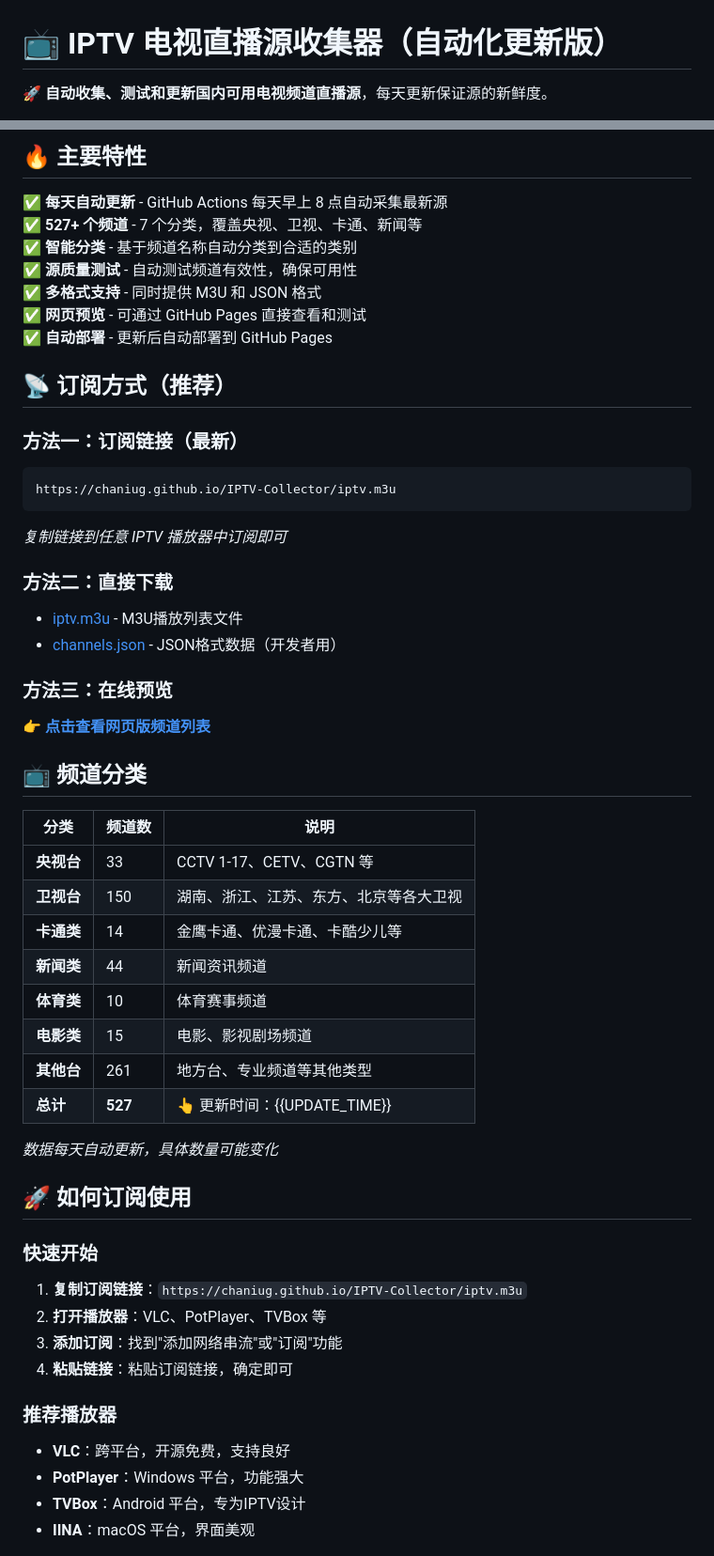
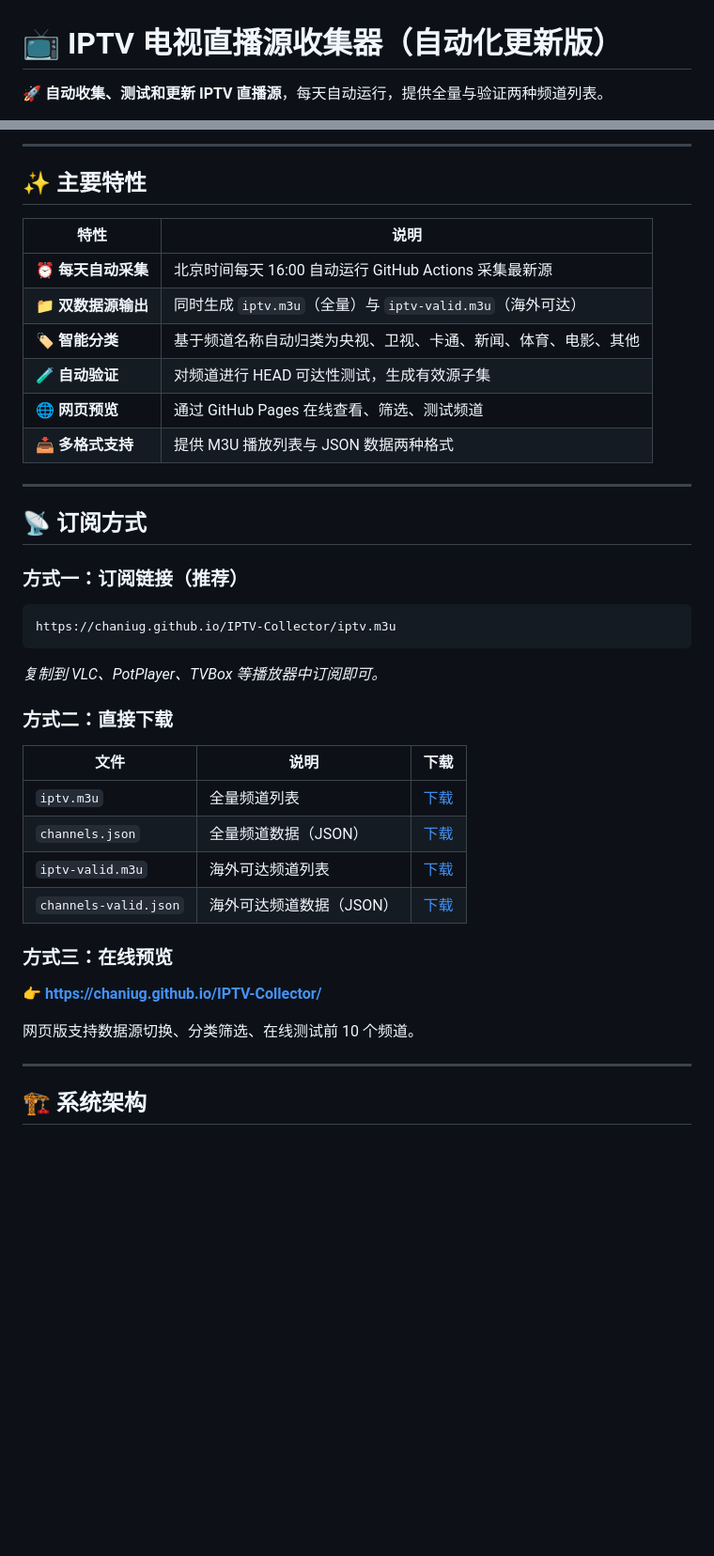
Before and after one commit to Chaniug/IPTV-Collector, a Markdown page: README.md, 2 parts joined by grey strips. Shown at 94% size. GitHub-like rendering; blank space fills up the shorter version.

````diff
--- a/README.md
+++ b/README.md
@@ -1,4 +1,4 @@
 # 📺 IPTV 电视直播源收集器（自动化更新版）
 
-🚀 **自动收集、测试和更新国内可用电视频道直播源**，每天更新保证源的新鲜度。
+🚀 **自动收集、测试和更新 IPTV 直播源**，每天自动运行，提供全量与验证两种频道列表。
 
@@ -8,55 +9,45 @@
 
-## 🔥 主要特性
+---
 
-✅ **每天自动更新** - GitHub Actions 每天早上 8 点自动采集最新源
-✅ **527+ 个频道** - 7 个分类，覆盖央视、卫视、卡通、新闻等
-✅ **智能分类** - 基于频道名称自动分类到合适的类别
-✅ **源质量测试** - 自动测试频道有效性，确保可用性
-✅ **多格式支持** - 同时提供 M3U 和 JSON 格式
-✅ **网页预览** - 可通过 GitHub Pages 直接查看和测试
-✅ **自动部署** - 更新后自动部署到 GitHub Pages
+## ✨ 主要特性
 
-## 📡 订阅方式（推荐）
+| 特性 | 说明 |
+|------|------|
+| ⏰ **每天自动采集** | 北京时间每天 16:00 自动运行 GitHub Actions 采集最新源 |
+| 📁 **双数据源输出** | 同时生成 `iptv.m3u`（全量）与 `iptv-valid.m3u`（海外可达） |
+| 🏷️ **智能分类** | 基于频道名称自动归类为央视、卫视、卡通、新闻、体育、电影、其他 |
+| 🧪 **自动验证** | 对频道进行 HEAD 可达性测试，生成有效源子集 |
+| 🌐 **网页预览** | 通过 GitHub Pages 在线查看、筛选、测试频道 |
+| 📥 **多格式支持** | 提供 M3U 播放列表与 JSON 数据两种格式 |
 
-### 方法一：订阅链接（最新）
-```
+---
+
+## 📡 订阅方式
+
+### 方式一：订阅链接（推荐）
+
+```text
 https://chaniug.github.io/IPTV-Collector/iptv.m3u
 ```
-*复制链接到任意 IPTV 播放器中订阅即可*
 
-### 方法二：直接下载
-- [iptv.m3u](iptv.m3u) - M3U播放列表文件
-- [channels.json](channels.json) - JSON格式数据（开发者用）
+*复制到 VLC、PotPlayer、TVBox 等播放器中订阅即可。*
 
-### 方法三：在线预览
-👉 **[点击查看网页版频道列表](https://chaniug.github.io/IPTV-Collector/)**
+### 方式二：直接下载
 
-## 📺 频道分类
+| 文件 | 说明 | 下载 |
+|------|------|------|
+| `iptv.m3u` | 全量频道列表 | [下载](iptv.m3u) |
+| `channels.json` | 全量频道数据（JSON） | [下载](channels.json) |
+| `iptv-valid.m3u` | 海外可达频道列表 | [下载](iptv-valid.m3u) |
+| `channels-valid.json` | 海外可达频道数据（JSON） | [下载](channels-valid.json) |
 
-| 分类 | 频道数 | 说明 |
-|------|--------|------|
-| **央视台** | 33 | CCTV 1-17、CETV、CGTN 等 |
-| **卫视台** | 150 | 湖南、浙江、江苏、东方、北京等各大卫视 |
-| **卡通类** | 14 | 金鹰卡通、优漫卡通、卡酷少儿等 |
-| **新闻类** | 44 | 新闻资讯频道 |
-| **体育类** | 10 | 体育赛事频道 |
-| **电影类** | 15 | 电影、影视剧场频道 |
-| **其他台** | 261 | 地方台、专业频道等其他类型 |
-| **总计** | **527** | 👆 更新时间：{{UPDATE_TIME}} |
+### 方式三：在线预览
 
-*数据每天自动更新，具体数量可能变化*
+👉 **[https://chaniug.github.io/IPTV-Collector/](https://chaniug.github.io/IPTV-Collector/)**
 
-## 🚀 如何订阅使用
+网页版支持数据源切换、分类筛选、在线测试前 10 个频道。
 
-### 快速开始
-1. **复制订阅链接**：`https://chaniug.github.io/IPTV-Collector/iptv.m3u`
-2. **打开播放器**：VLC、PotPlayer、TVBox 等
-3. **添加订阅**：找到"添加网络串流"或"订阅"功能
-4. **粘贴链接**：粘贴订阅链接，确定即可
+---
 
-### 推荐播放器
-- **VLC**：跨平台，开源免费，支持良好
-- **PotPlayer**：Windows 平台，功能强大
-- **TVBox**：Android 平台，专为IPTV设计
-- **IINA**：macOS 平台，界面美观
+## 🏗️ 系统架构
 
````
Also changed, not shown: other parts of README.md (+171 -96 lines).
